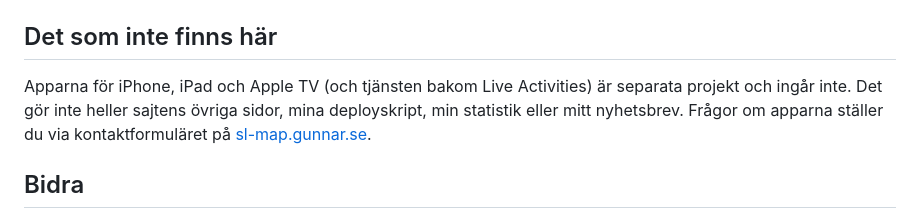
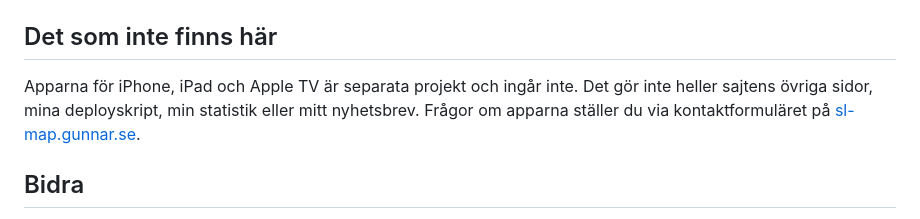
Before and after one commit to gunnarr/sl-map-open-source, a Markdown page: README.md, the part around the change. Drawn GitHub-style.

```diff
--- a/README.md
+++ b/README.md
@@ -143,9 +143,9 @@ egen `map.html` i `regions/<operatör>/` – servern tar den före den i roten.
 
 ## Det som inte finns här
 
-Apparna för iPhone, iPad och Apple TV (och tjänsten bakom Live Activities) är separata projekt och ingår inte. Det gör
-inte heller sajtens övriga sidor, mina deployskript, min statistik eller mitt nyhetsbrev. Frågor om apparna ställer du
-via kontaktformuläret på [sl-map.gunnar.se](https://sl-map.gunnar.se).
+Apparna för iPhone, iPad och Apple TV är separata projekt och ingår inte. Det gör inte heller sajtens övriga sidor,
+mina deployskript, min statistik eller mitt nyhetsbrev. Frågor om apparna ställer du via kontaktformuläret på
+[sl-map.gunnar.se](https://sl-map.gunnar.se).
 
 ## Bidra
 
```
Also changed, not shown: README.en.md (+3 -3 lines).
